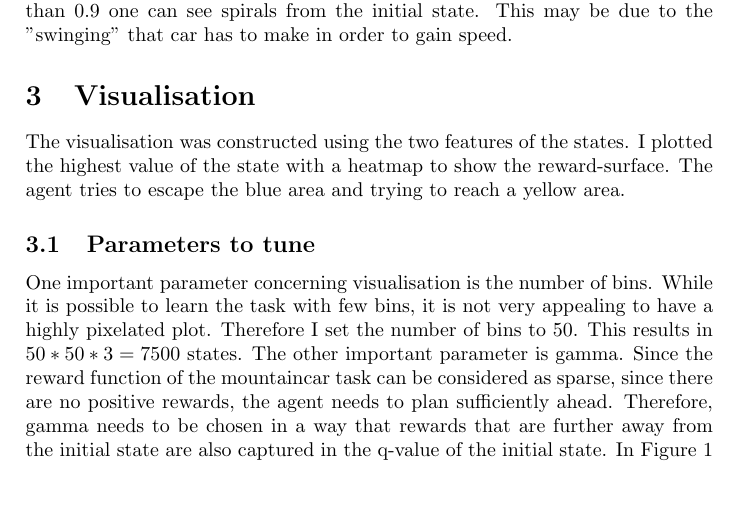
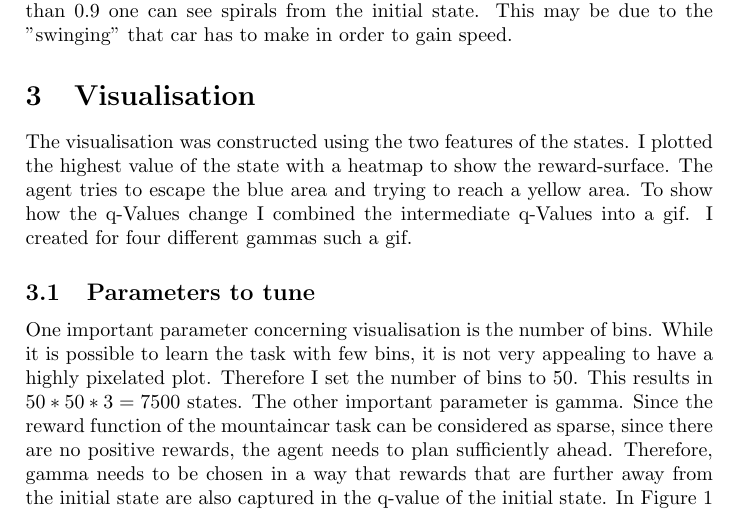
Before and after one commit to HansBambel/ACML, a LaTeX document (ass4_rl_mountaincar/report/rl_trebing.tex): part of page 2 of 2, cut so that both start at the same text, the shorter picture padded with empty space. Compiled offline with pdfLaTeX.

Commit message:
added pdfs

```diff
--- a/ass4_rl_mountaincar/report/rl_trebing.tex
+++ b/ass4_rl_mountaincar/report/rl_trebing.tex
@@ -23,7 +23,7 @@ As previously already mentioned it was a bit tedious at first, since I implement
 In order to apply a Q-Learning algorithm the state space needs to be able to be looked up in a table. In order to do that I divided the continuous state space into bins. The features were divided into 50 same-sized bins. At first I chose a bin size of 20, but for a better visualisation I chose 50 later on.
 
 \section{Visualisation}
-The visualisation was constructed using the two features of the states. I plotted the highest value of the state with a heatmap to show the reward-surface. The agent tries to escape the blue area and trying to reach a yellow area.
+The visualisation was constructed using the two features of the states. I plotted the highest value of the state with a heatmap to show the reward-surface. The agent tries to escape the blue area and trying to reach a yellow area. To show how the q-Values change I combined the intermediate q-Values into a gif. I created for four different gammas such a gif.
 
 
 \begin{figure}
```
Also changed, not shown: ass3_representations/representation_trebing.pdf (added), ass4_rl_mountaincar/report/rl_trebing.pdf (added).
